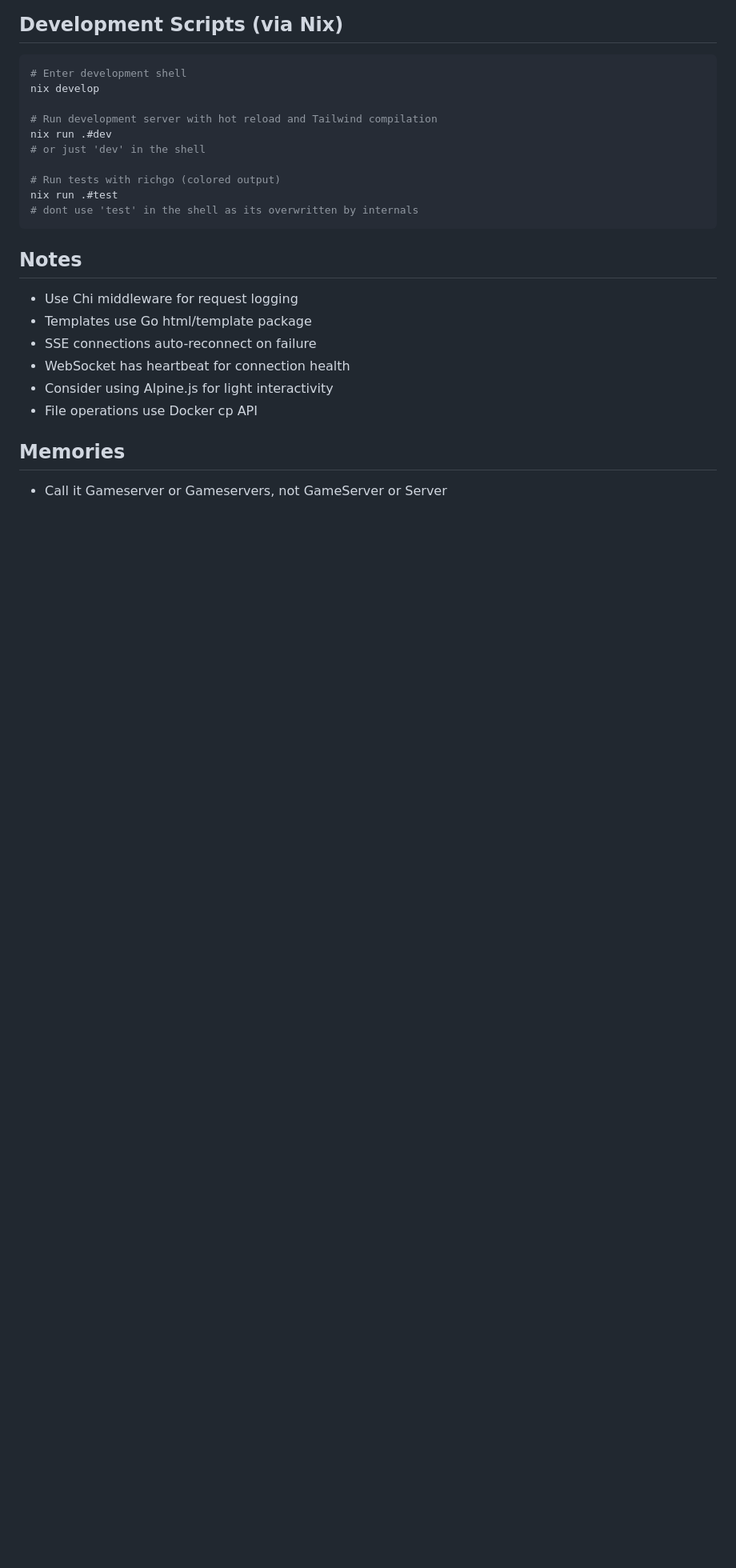
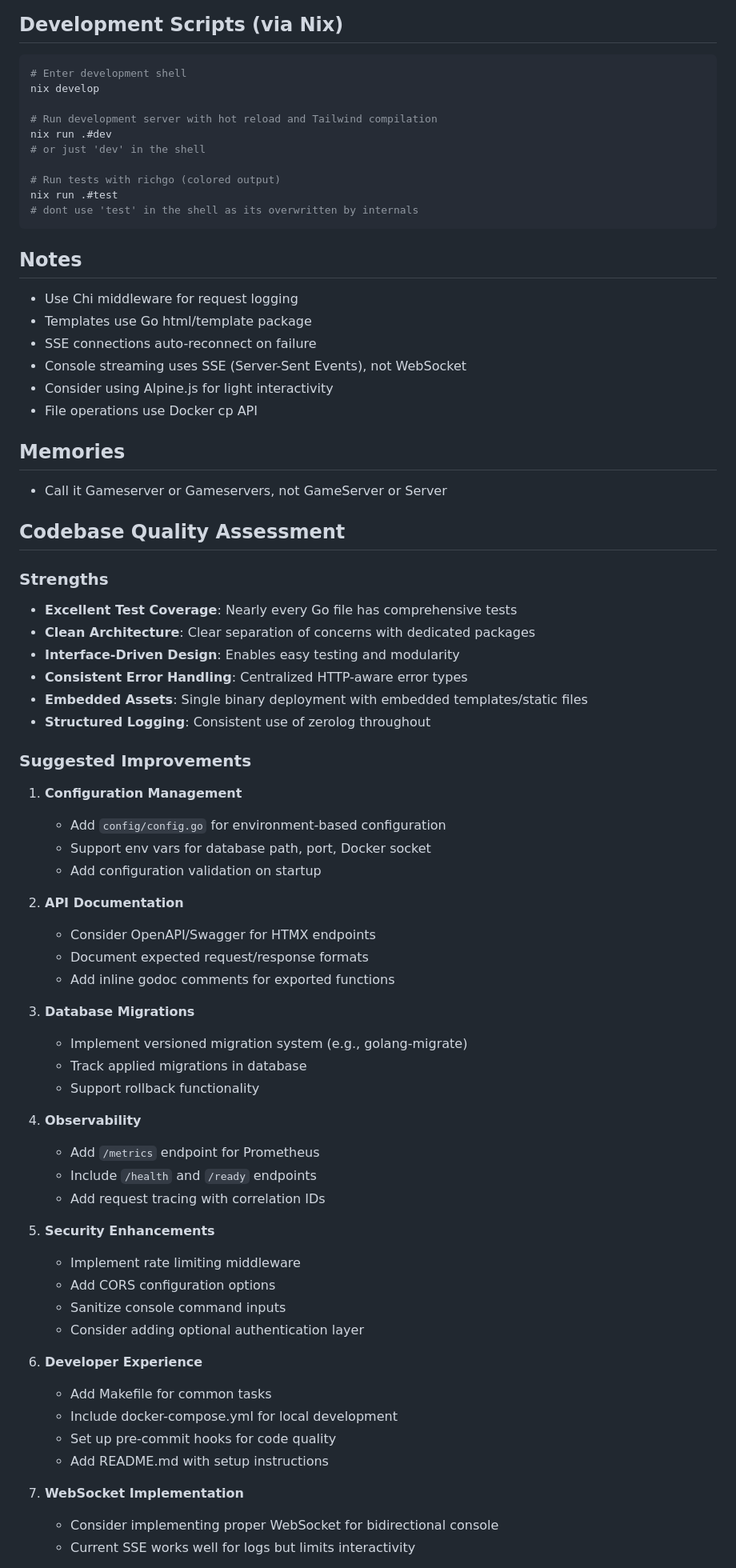
Before and after one commit to 0xkowalskidev/Gameservers, a Markdown page: CLAUDE.md, the part around one of its changes. Shown at 80% size. Drawn GitHub-style; blank space fills up the shorter version.

```diff
--- a/CLAUDE.md
+++ b/CLAUDE.md
@@ -149,9 +198,58 @@ nix run .#test
 - Use Chi middleware for request logging
 - Templates use Go html/template package
 - SSE connections auto-reconnect on failure
-- WebSocket has heartbeat for connection health
+- Console streaming uses SSE (Server-Sent Events), not WebSocket
 - Consider using Alpine.js for light interactivity
 - File operations use Docker cp API
 
 ## Memories
 - Call it Gameserver or Gameservers, not GameServer or Server
+
+## Codebase Quality Assessment
+
+### Strengths
+- **Excellent Test Coverage**: Nearly every Go file has comprehensive tests
+- **Clean Architecture**: Clear separation of concerns with dedicated packages
+- **Interface-Driven Design**: Enables easy testing and modularity
+- **Consistent Error Handling**: Centralized HTTP-aware error types
+- **Embedded Assets**: Single binary deployment with embedded templates/static files
+- **Structured Logging**: Consistent use of zerolog throughout
+
+### Suggested Improvements
+
+1. **Configuration Management**
+   - Add `config/config.go` for environment-based configuration
+   - Support env vars for database path, port, Docker socket
+   - Add configuration validation on startup
+
+2. **API Documentation**
+   - Consider OpenAPI/Swagger for HTMX endpoints
+   - Document expected request/response formats
+   - Add inline godoc comments for exported functions
+
+3. **Database Migrations**
+   - Implement versioned migration system (e.g., golang-migrate)
+   - Track applied migrations in database
+   - Support rollback functionality
+
+4. **Observability**
+   - Add `/metrics` endpoint for Prometheus
+   - Include `/health` and `/ready` endpoints
+   - Add request tracing with correlation IDs
+
+5. **Security Enhancements**
+   - Implement rate limiting middleware
+   - Add CORS configuration options
+   - Sanitize console command inputs
+   - Consider adding optional authentication layer
+
+6. **Developer Experience**
+   - Add Makefile for common tasks
+   - Include docker-compose.yml for local development
+   - Set up pre-commit hooks for code quality
+   - Add README.md with setup instructions
+
+7. **WebSocket Implementation**
+   - Consider implementing proper WebSocket for bidirectional console
+   - Current SSE works well for logs but limits interactivity
+
```
Also changed, not shown: other parts of CLAUDE.md (+91 -28 lines).
